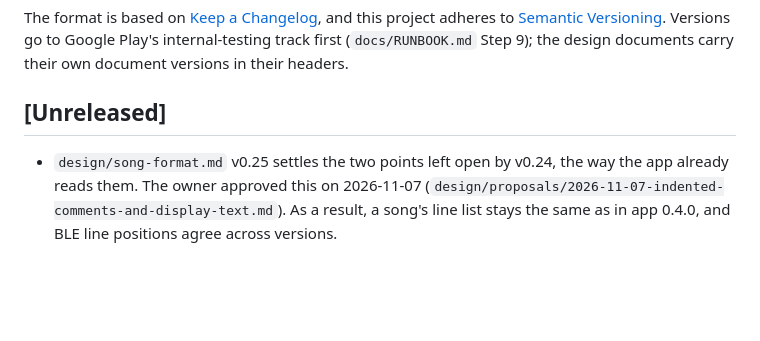
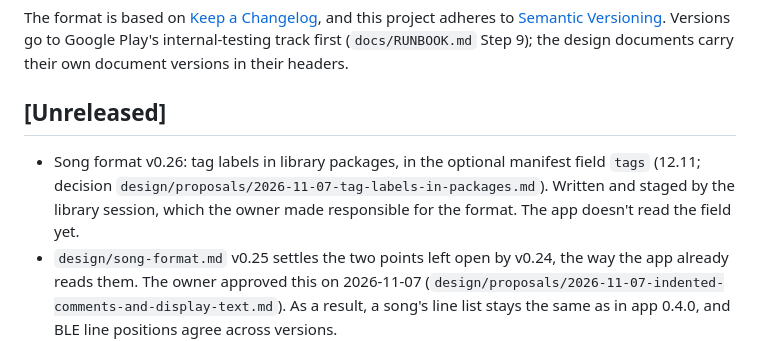
Before and after one commit to pe1mew/Zangbundel, a Markdown page: changelog.md, the part around the change. Rendered like a GitHub page; blank space fills up the shorter version.

```diff
--- a/changelog.md
+++ b/changelog.md
@@ -6,6 +6,7 @@ The format is based on [Keep a Changelog](https://keepachangelog.com/), and this
 
 ## [Unreleased]
 
+- Song format v0.26: tag labels in library packages, in the optional manifest field `tags` (12.11; decision `design/proposals/2026-11-07-tag-labels-in-packages.md`). Written and staged by the library session, which the owner made responsible for the format. The app doesn't read the field yet.
 - `design/song-format.md` v0.25 settles the two points left open by v0.24, the way the app already reads them. The owner approved this on 2026-11-07 (`design/proposals/2026-11-07-indented-comments-and-display-text.md`). As a result, a song's line list stays the same as in app 0.4.0, and BLE line positions agree across versions.
   - A file comment is a line whose first character is `#`. An indented `#` line is a lyric line, and the validator warns with the new W014, which the app does not report.
   - The display text trims trailing spaces and Unicode Zs, Zl and Zp characters, so a no-break space adds no lyric line.
```
Also changed, not shown: design/proposals/2026-11-07-tag-labels-in-packages.md (added, +52 -0 lines), design/song-format.md (+5 -3 lines).
